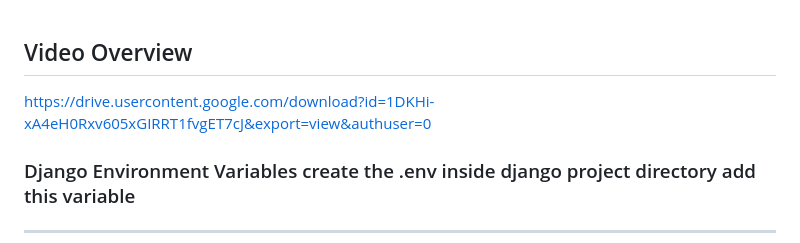
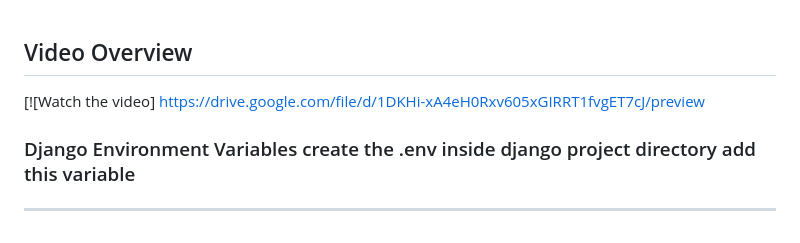
Before and after one commit to MuhammedFahimKP/FatMug-MissionTask, a Markdown page: README.MD, the part around the change. Rendered like a GitHub page.

```diff
--- a/README.MD
+++ b/README.MD
@@ -2,8 +2,11 @@
 
 ## Video Overview
 
+[![Watch the video]
+https://drive.google.com/file/d/1DKHi-xA4eH0Rxv605xGIRRT1fvgET7cJ/preview
 
-https://drive.usercontent.google.com/download?id=1DKHi-xA4eH0Rxv605xGIRRT1fvgET7cJ&export=view&authuser=0
+
+
 
 
 
```
